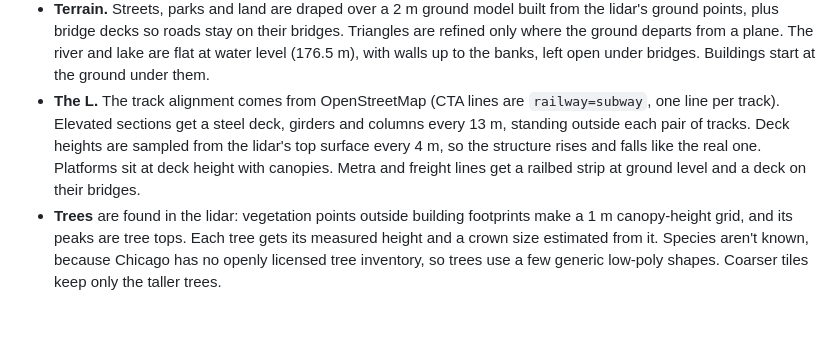
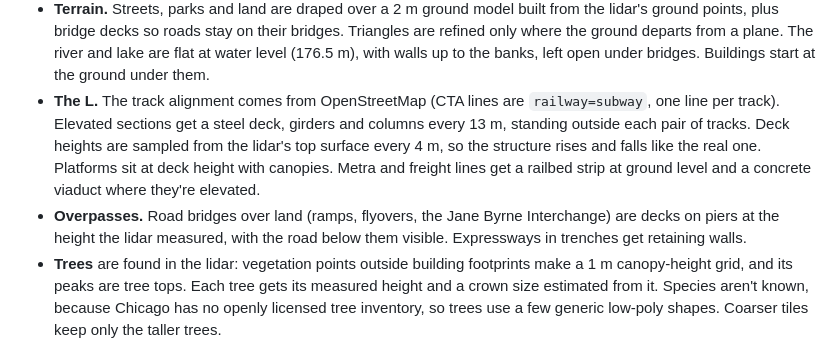
Before and after one commit to pfrybar/chicago-interactive-map, a Markdown page: README.md, the part around the change. GitHub-like rendering; blank space fills up the shorter version.

Commit message:
Document overpasses, trench walls and rail viaducts
Co-Authored-By: Claude Opus 5.5 (1M context) <noreply@anthropic.com>

```diff
--- a/README.md
+++ b/README.md
@@ -78,7 +78,8 @@ sources.yaml ──fetch──► data/raw/        downloads, recorded in source
 - **Heights come from lidar.** The 2017 USGS survey of Cook County is read straight from its public cloud copy, at about 4 points per m² (a quarter of full density), and only for the blocks being built. A building's height is the 95th percentile of the lidar points on its roof, minus the lowest ground under it. Mapped heights are kept where lidar can't be trusted: floating parts, building parts with an explicit OpenStreetMap height, and footprints mostly covered by other footprints, where lidar only sees the top one. Buildings without enough lidar points fall back to OpenStreetMap height, OpenStreetMap floor count, City of Chicago floor count, then a default by type. The building card shows the source and the height before lidar.
 - **Roof shapes** come from [roofer](https://github.com/3DBAG/roofer), the open-source tool behind the Dutch national 3D building dataset (3DBAG). It finds the roof planes in each footprint's points, so houses get gables and hips, and towers get their setbacks. It runs as a separate program (GPL-3.0).
 - **Terrain.** Streets, parks and land are draped over a 2 m ground model built from the lidar's ground points, plus bridge decks so roads stay on their bridges. Triangles are refined only where the ground departs from a plane. The river and lake are flat at water level (176.5 m), with walls up to the banks, left open under bridges. Buildings start at the ground under them.
-- **The L.** The track alignment comes from OpenStreetMap (CTA lines are `railway=subway`, one line per track). Elevated sections get a steel deck, girders and columns every 13 m, standing outside each pair of tracks. Deck heights are sampled from the lidar's top surface every 4 m, so the structure rises and falls like the real one. Platforms sit at deck height with canopies. Metra and freight lines get a railbed strip at ground level and a deck on their bridges.
+- **The L.** The track alignment comes from OpenStreetMap (CTA lines are `railway=subway`, one line per track). Elevated sections get a steel deck, girders and columns every 13 m, standing outside each pair of tracks. Deck heights are sampled from the lidar's top surface every 4 m, so the structure rises and falls like the real one. Platforms sit at deck height with canopies. Metra and freight lines get a railbed strip at ground level and a concrete viaduct where they're elevated.
+- **Overpasses.** Road bridges over land (ramps, flyovers, the Jane Byrne Interchange) are decks on piers at the height the lidar measured, with the road below them visible. Expressways in trenches get retaining walls.
 - **Trees** are found in the lidar: vegetation points outside building footprints make a 1 m canopy-height grid, and its peaks are tree tops. Each tree gets its measured height and a crown size estimated from it. Species aren't known, because Chicago has no openly licensed tree inventory, so trees use a few generic low-poly shapes. Coarser tiles keep only the taller trees.
 - **Overrides.** Fixes to the generated map live in `data/overrides/<area>.yaml`: set a height, hide a building, force a flat roof, or add a missing building, each with a reason and evidence. The format is documented at the top of `pipeline/cim/overrides.py`.
 - **Accuracy report.** Every build writes `accuracy.json`. It compares the pre-lidar heights with lidar for each source and lists, per community area, the largest disagreements, footprints where the lidar sees nothing (maybe demolished), and clusters of building points with no footprint (maybe missing from the map). These are the starting point for the neighborhood walk's verify pass.
```
Also changed, not shown: AGENTS.md (+2 -1 lines).
